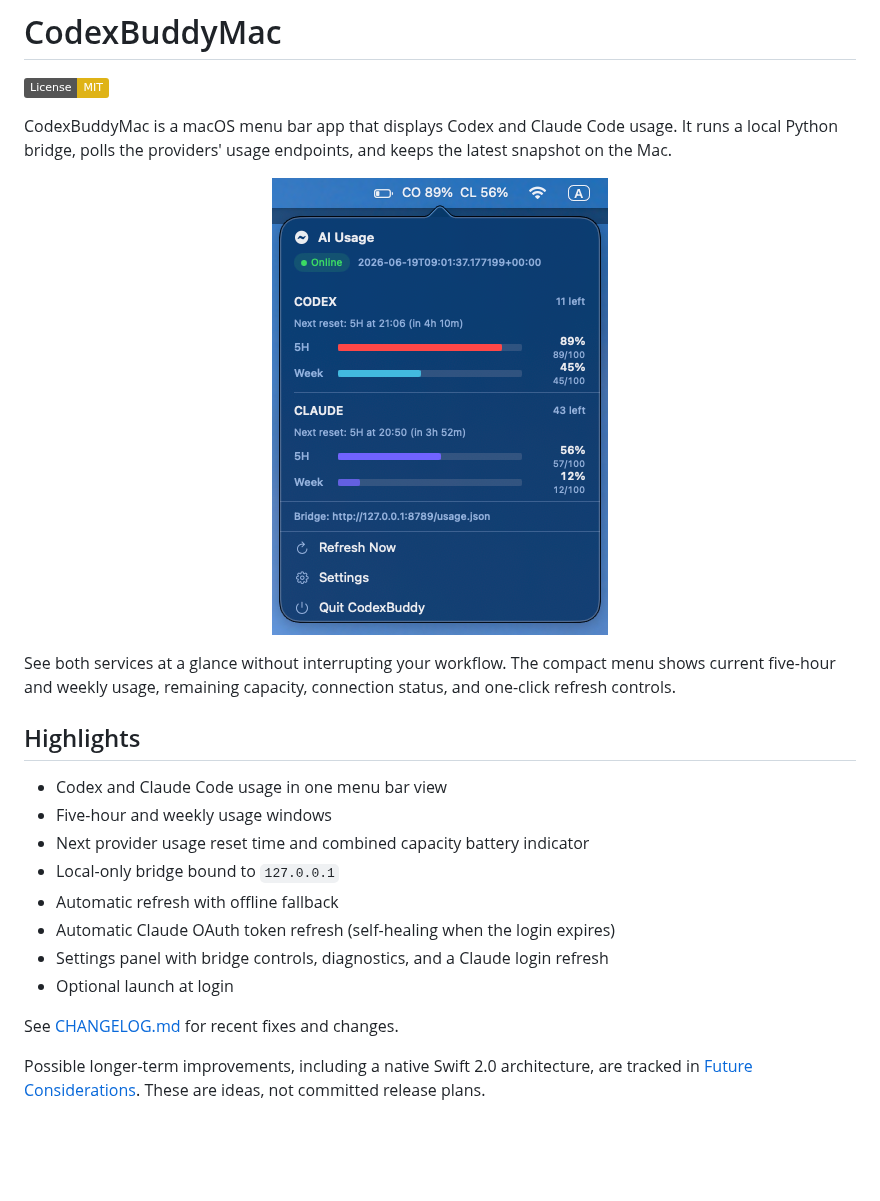
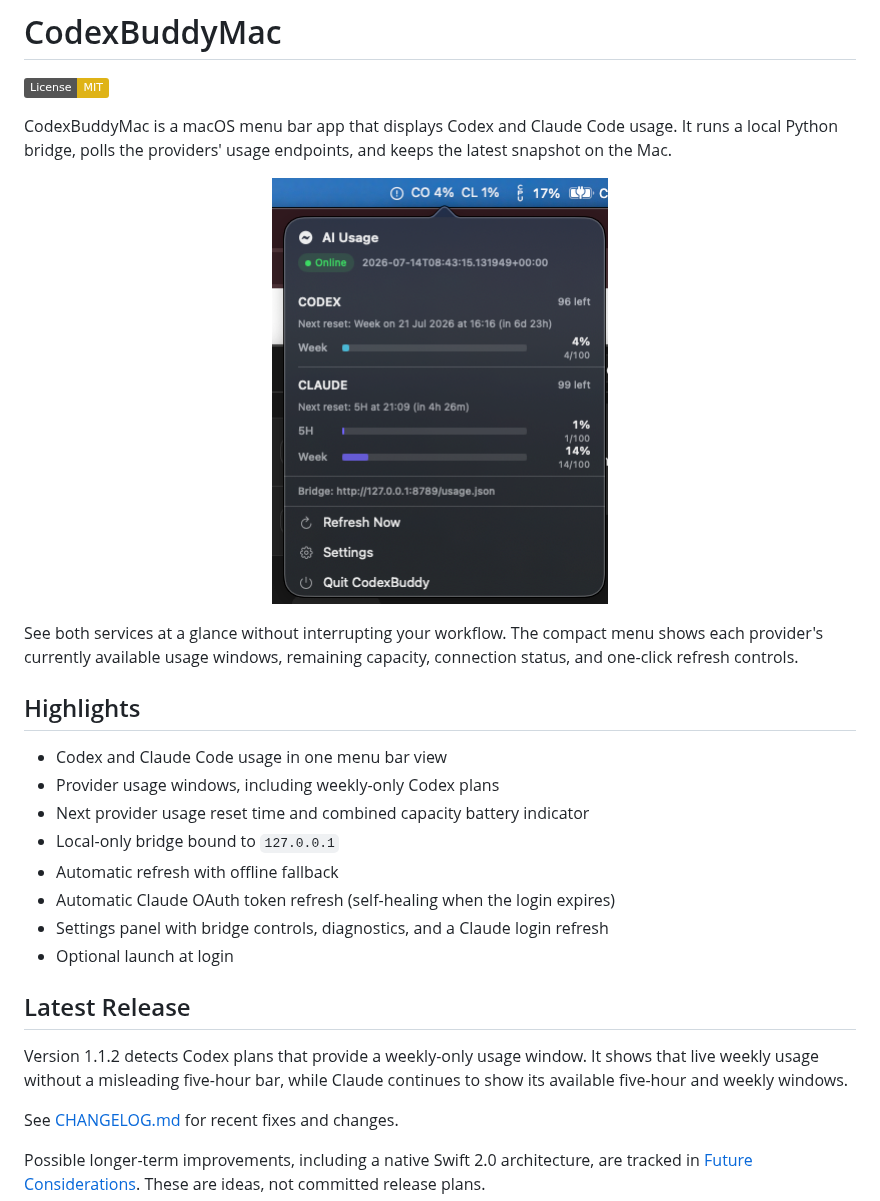
Before and after one commit to melvinfoo6776/CodexBuddyMac, a Markdown page: README.md, the part around the change. Drawn GitHub-style; pictures changed too: docs/images/codexbuddy-menu.png; badges without logos; blank space fills up the shorter version.

Commit message:
release: prepare v1.1.2

```diff
--- a/README.md
+++ b/README.md
@@ -7,23 +7,29 @@ It runs a local Python bridge, polls the providers' usage endpoints, and keeps t
 latest snapshot on the Mac.
 
 <p align="center">
-  <img src="docs/images/codexbuddy-menu.png?v=2" width="336" alt="CodexBuddyMac menu bar popover showing Codex and Claude usage with next reset times">
+  <img src="docs/images/codexbuddy-menu.png?v=3" width="336" alt="CodexBuddyMac menu bar popover showing Codex weekly usage and Claude usage with reset times">
 </p>
 
 See both services at a glance without interrupting your workflow. The compact
-menu shows current five-hour and weekly usage, remaining capacity, connection
-status, and one-click refresh controls.
+menu shows each provider's currently available usage windows, remaining
+capacity, connection status, and one-click refresh controls.
 
 ## Highlights
 
 - Codex and Claude Code usage in one menu bar view
-- Five-hour and weekly usage windows
+- Provider usage windows, including weekly-only Codex plans
 - Next provider usage reset time and combined capacity battery indicator
 - Local-only bridge bound to `127.0.0.1`
 - Automatic refresh with offline fallback
 - Automatic Claude OAuth token refresh (self-healing when the login expires)
 - Settings panel with bridge controls, diagnostics, and a Claude login refresh
 - Optional launch at login
+
+## Latest Release
+
+Version 1.1.2 detects Codex plans that provide a weekly-only usage window. It
+shows that live weekly usage without a misleading five-hour bar, while Claude
+continues to show its available five-hour and weekly windows.
 
 See [CHANGELOG.md](CHANGELOG.md) for recent fixes and changes.
 
```
Also changed, not shown: CHANGELOG.md (+12 -0 lines), 10 other files.
